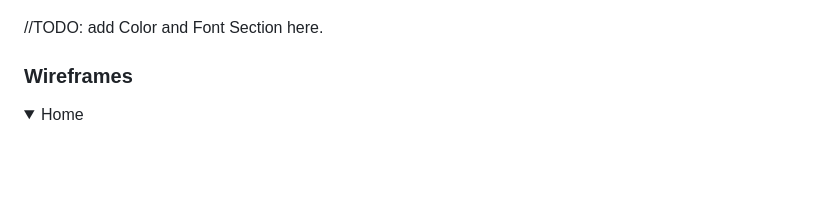
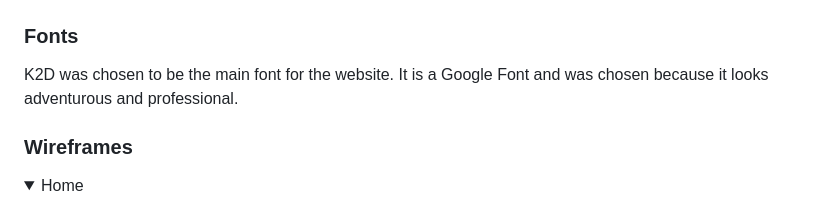
Before and after one commit to paulunder/the-snowboard-guide, a Markdown page: README.md, the part around the change printed below. GitHub-like rendering; folded sections open; blank space fills up the shorter version.

Commit message:
added font section to README.md

```diff
--- a/README.md
+++ b/README.md
@@ -107,7 +107,8 @@ The website is designed to be simple and easy to navigate. The user can easily f
 
 ![color palette](docs/features/color-palette.png)
 
-//TODO: add Color and Font Section here.
+### Fonts
+K2D was chosen to be the main font for the website. It is a Google Font and was chosen because it looks adventurous and professional.
 
 
 ### Wireframes
```
Also changed, not shown: other parts of README.md (+2 -2 lines).
